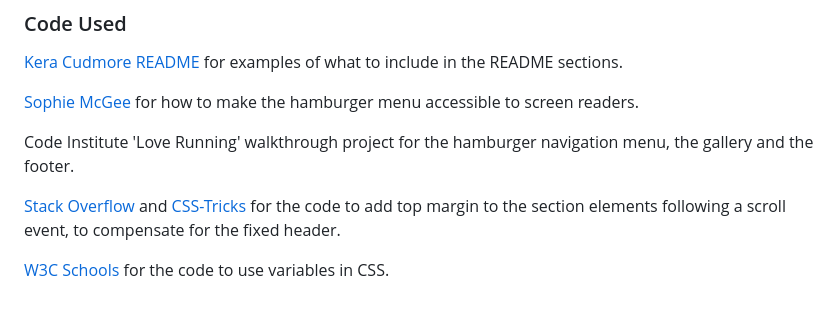
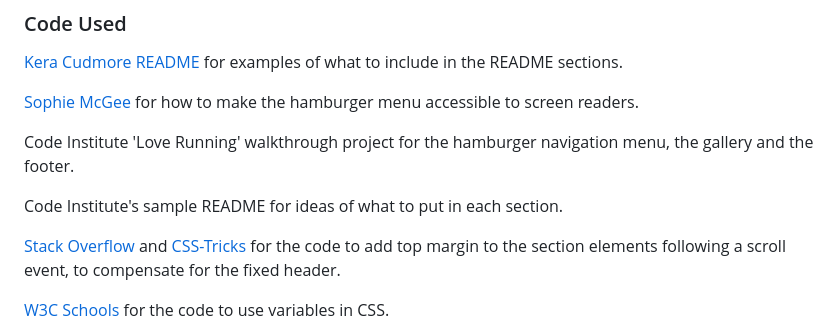
Before and after one commit to EJFleet/joan-fleetwood-actor, a Markdown page: README.md, the part around the change. Rendered like a GitHub page; blank space fills up the shorter version.

Commit message:
Add text to credits section of readme

```diff
--- a/README.md
+++ b/README.md
@@ -384,6 +384,8 @@ The site now passes the CSS Validation test.
 
 Code Institute 'Love Running' walkthrough project for the hamburger navigation menu, the gallery and the footer.
 
+Code Institute's sample README for ideas of what to put in each section.
+
 [Stack Overflow](https://stackoverflow.com/questions/11501025/div-anchors-scrolling-too-far) and [CSS-Tricks](https://css-tricks.com/hash-tag-links-padding/) for the code to add top margin to the section elements following a scroll event, to compensate for the fixed header.
 
 [W3C Schools](https://www.w3schools.com/css/css3_variables.asp) for the code to use variables in CSS.
```
